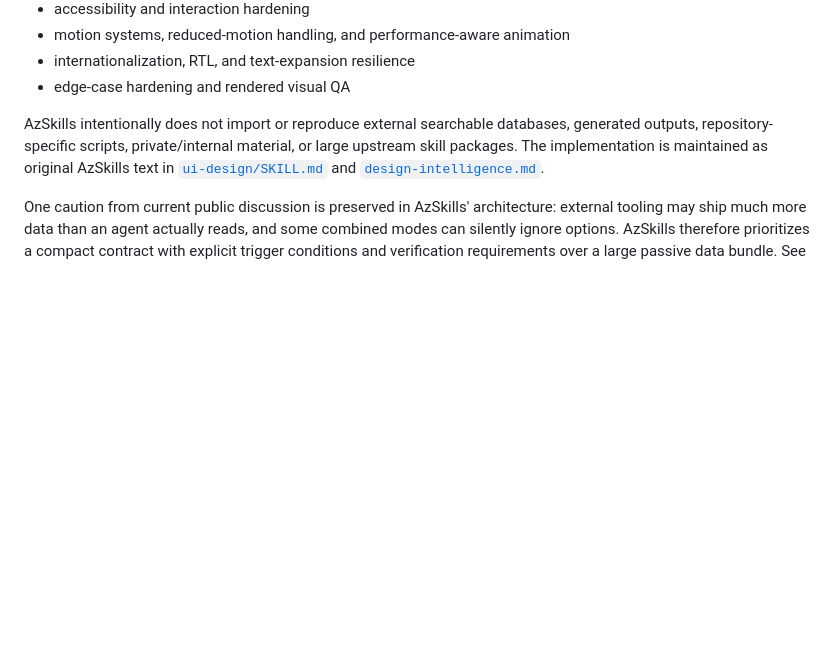
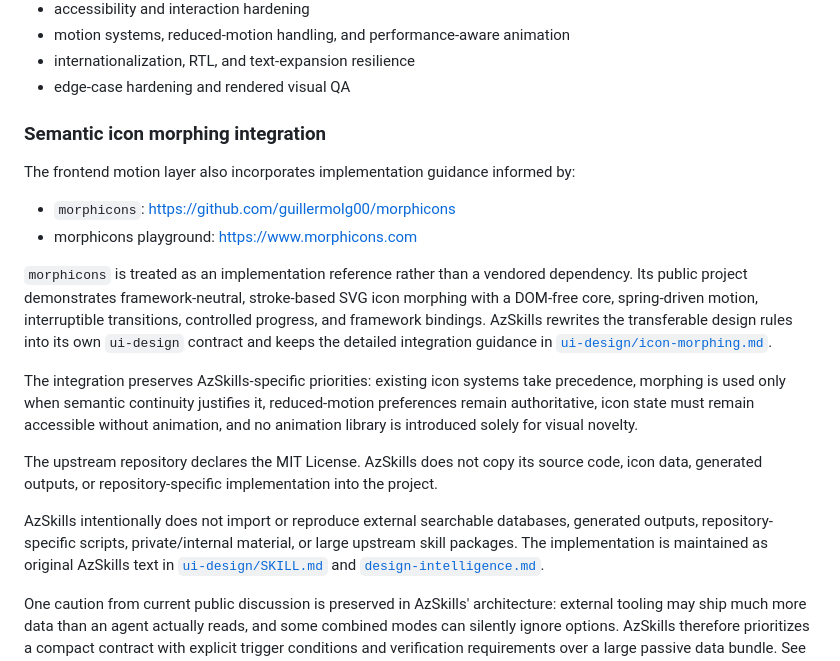
Before and after one commit to CYoJkoY/AzSkills, a Markdown page: THIRD_PARTY_NOTICES.md, the part around the change. GitHub-like rendering; blank space fills up the shorter version.

Commit message:
docs: record morphicons provenance for ui-design

```diff
--- a/THIRD_PARTY_NOTICES.md
+++ b/THIRD_PARTY_NOTICES.md
@@ -39,6 +39,19 @@ The synthesis specifically informed:
 - motion systems, reduced-motion handling, and performance-aware animation
 - internationalization, RTL, and text-expansion resilience
 - edge-case hardening and rendered visual QA
+
+### Semantic icon morphing integration
+
+The frontend motion layer also incorporates implementation guidance informed by:
+
+- `morphicons`: https://github.com/guillermolg00/morphicons
+- morphicons playground: https://www.morphicons.com
+
+`morphicons` is treated as an implementation reference rather than a vendored dependency. Its public project demonstrates framework-neutral, stroke-based SVG icon morphing with a DOM-free core, spring-driven motion, interruptible transitions, controlled progress, and framework bindings. AzSkills rewrites the transferable design rules into its own `ui-design` contract and keeps the detailed integration guidance in [`ui-design/icon-morphing.md`](ui-design/icon-morphing.md).
+
+The integration preserves AzSkills-specific priorities: existing icon systems take precedence, morphing is used only when semantic continuity justifies it, reduced-motion preferences remain authoritative, icon state must remain accessible without animation, and no animation library is introduced solely for visual novelty.
+
+The upstream repository declares the MIT License. AzSkills does not copy its source code, icon data, generated outputs, or repository-specific implementation into the project.
 
 AzSkills intentionally does not import or reproduce external searchable databases, generated outputs, repository-specific scripts, private/internal material, or large upstream skill packages. The implementation is maintained as original AzSkills text in [`ui-design/SKILL.md`](ui-design/SKILL.md) and [`design-intelligence.md`](design-intelligence.md).
 
```
